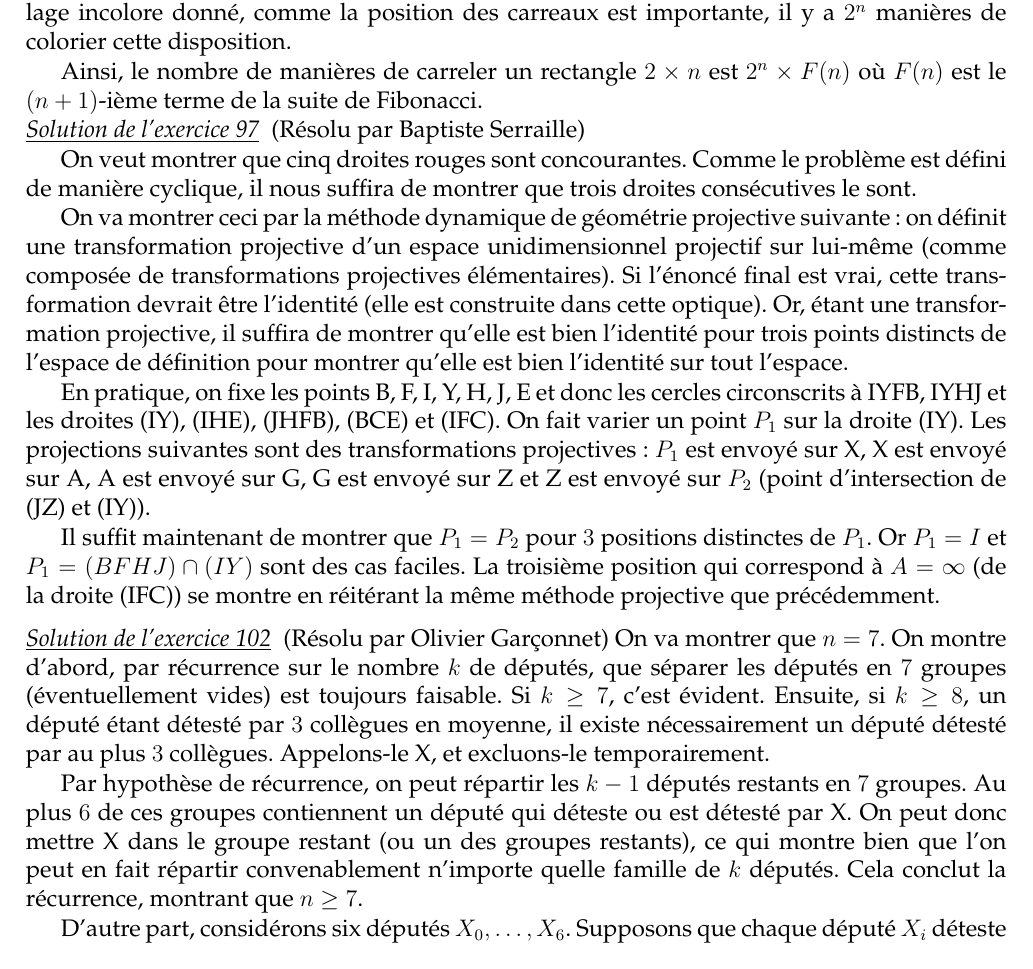
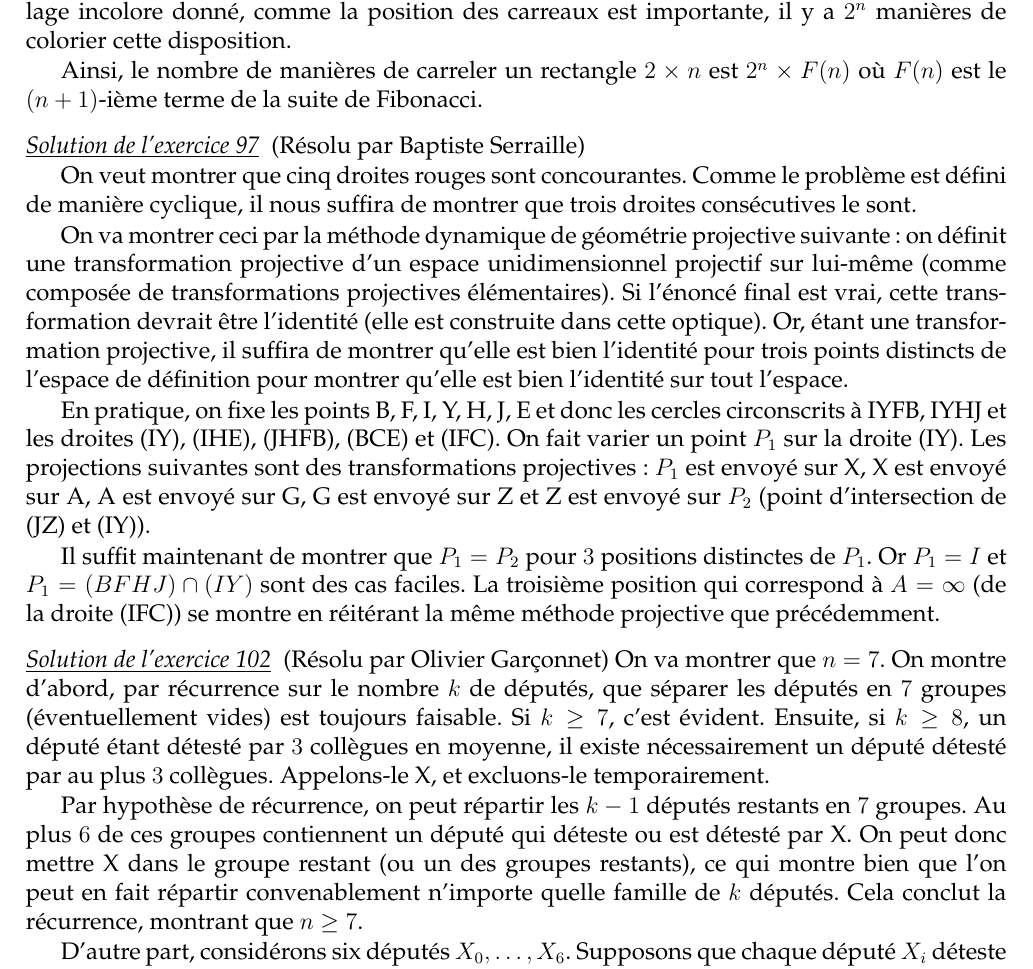
Before and after one commit to felixll/stage2016, a LaTeX book (poly.tex, which reads muraille/solutions.tex): part of page 52 of 58, cut so that both start at the same text. Compiled offline with pdfLaTeX.

Commit message:
Correction d'une erreur LaTeX dans les solutions de la muraille

```diff
--- a/muraille/solutions.tex
+++ b/muraille/solutions.tex
@@ -175,7 +175,7 @@ On a donc la relation de récurrence $F(n) = F(n-1) + F(n-2)$.
 
 Ainsi, le nombre de manières de carreler un rectangle $2 \times n$ est $2^n \times F(n)$ où $F(n)$ est le $(n+1)$-ième terme de la suite de Fibonacci.
 
-\end{solution}
+\end{sol}
 
 \begin{sol}[97](Résolu par Baptiste Serraille)
 
```
